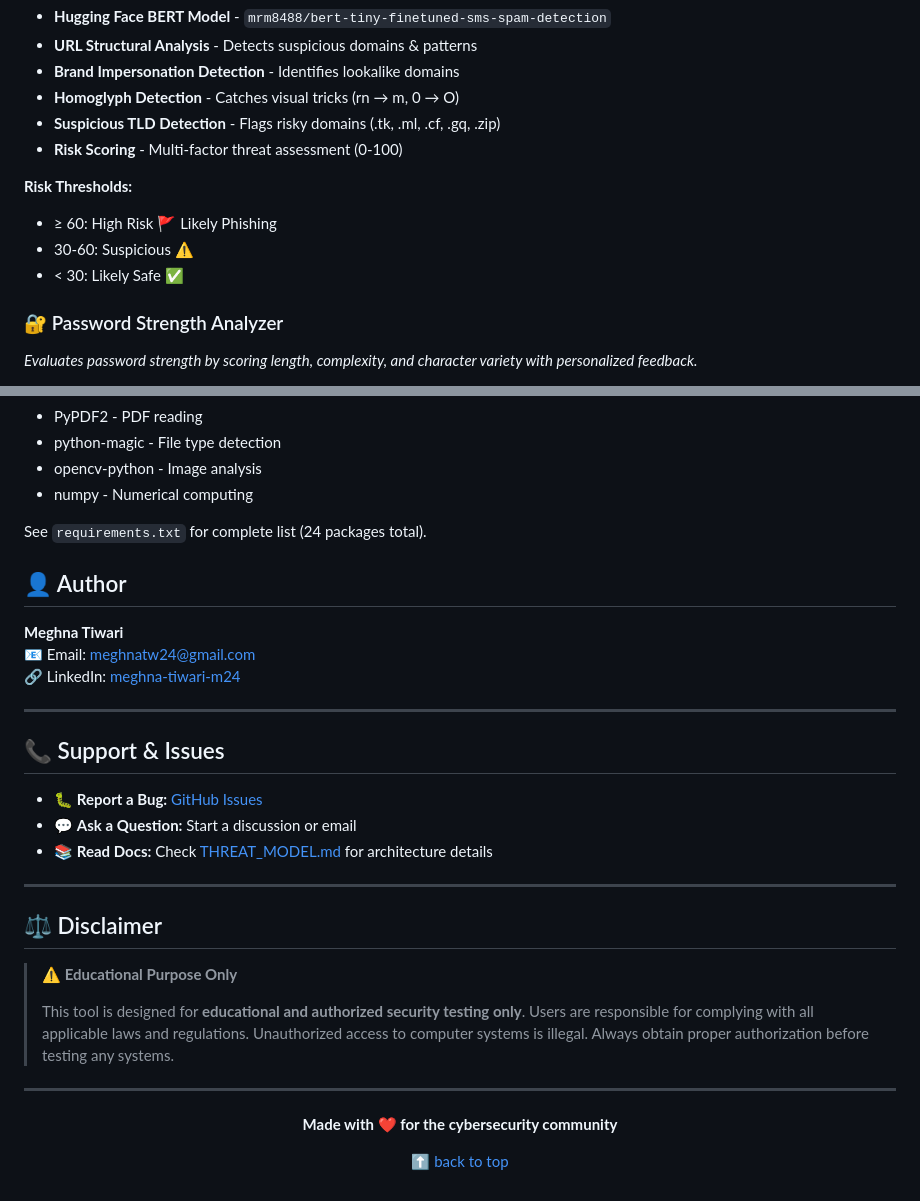
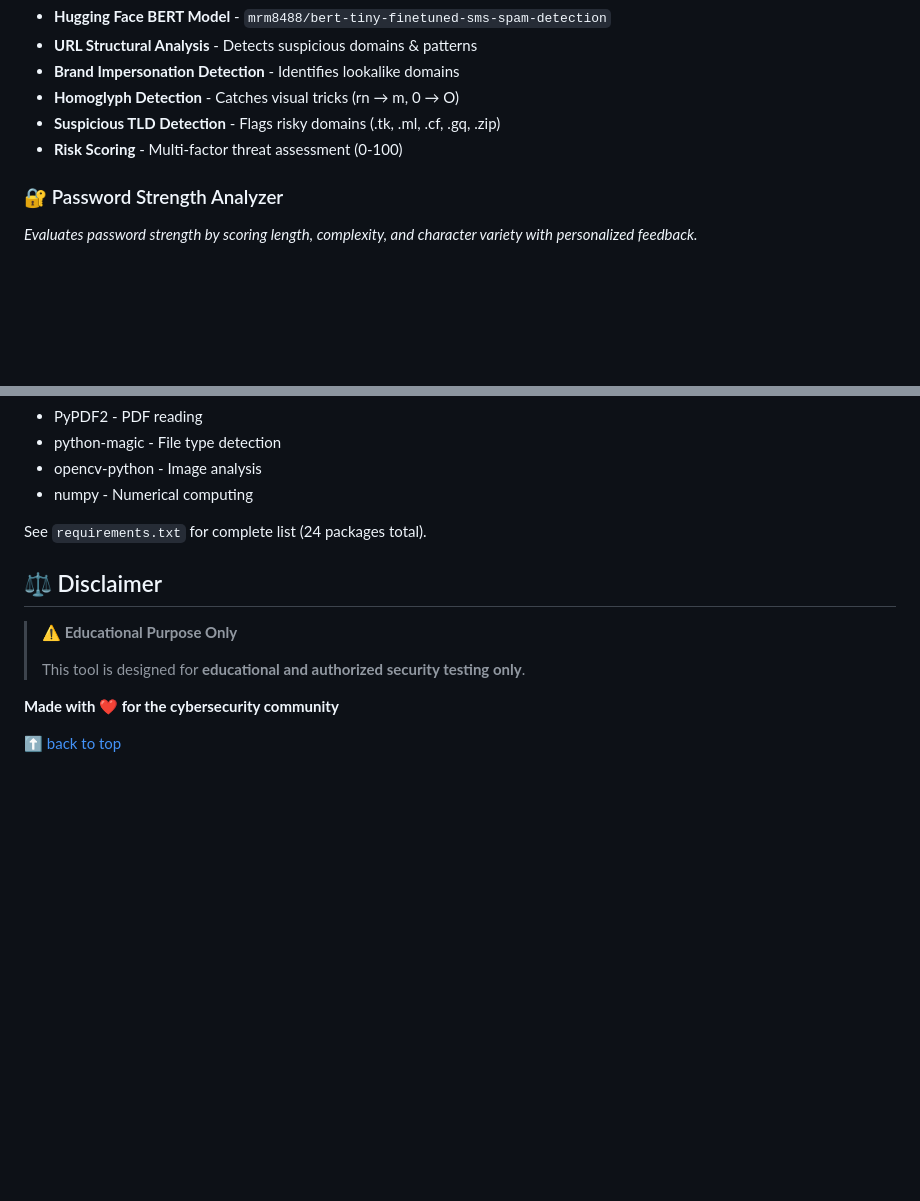
Before and after one commit to MeghnaaT/AI-Powered-Cyber-Security-Command-Center, a Markdown page: README.md, 2 parts joined by grey strips. Rendered like a GitHub page; blank space fills up the shorter version.

```diff
--- a/README.md
+++ b/README.md
@@ -67,11 +67,6 @@ AI-Powered Cyber Security Command Center is a **production-ready educational pla
 - **Suspicious TLD Detection** - Flags risky domains (.tk, .ml, .cf, .gq, .zip)
 - **Risk Scoring** - Multi-factor threat assessment (0-100)
 
-**Risk Thresholds:**
-- ≥ 60: High Risk 🚩 Likely Phishing
-- 30-60: Suspicious ⚠️
-- < 30: Likely Safe ✅
-
 ### 🔐 Password Strength Analyzer
 *Evaluates password strength by scoring length, complexity, and character variety with personalized feedback.*
 
@@ -371,32 +309,11 @@ curl -X POST http://127.0.0.1:5000/check-password \
 
 See `requirements.txt` for complete list (24 packages total).
 
-
-## 👤 Author
-
-**Meghna Tiwari**
-📧 Email: [meghnatw24@gmail.com](mailto:meghnatw24@gmail.com)
-🔗 LinkedIn: [meghna-tiwari-m24](https://www.linkedin.com/in/meghna-tiwari-m24/)
-
----
-
-## 📞 Support & Issues
-
-- 🐛 **Report a Bug:** [GitHub Issues](https://github.com/MeghnaaT/Cyber-File-Analyzer/issues)
-- 💬 **Ask a Question:** Start a discussion or email
-- 📚 **Read Docs:** Check [THREAT_MODEL.md](THREAT_MODEL.md) for architecture details
-
----
-
 ## ⚖️ Disclaimer
 
 > **⚠️ Educational Purpose Only**
 >
-> This tool is designed for **educational and authorized security testing only**. Users are responsible for complying with all applicable laws and regulations. Unauthorized access to computer systems is illegal. Always obtain proper authorization before testing any systems.
-
----
-
-<div align="center">
+> This tool is designed for **educational and authorized security testing only**.
 
 **Made with ❤️ for the cybersecurity community**
 
```
Also changed, not shown: other parts of README.md (+0 -57 lines).
